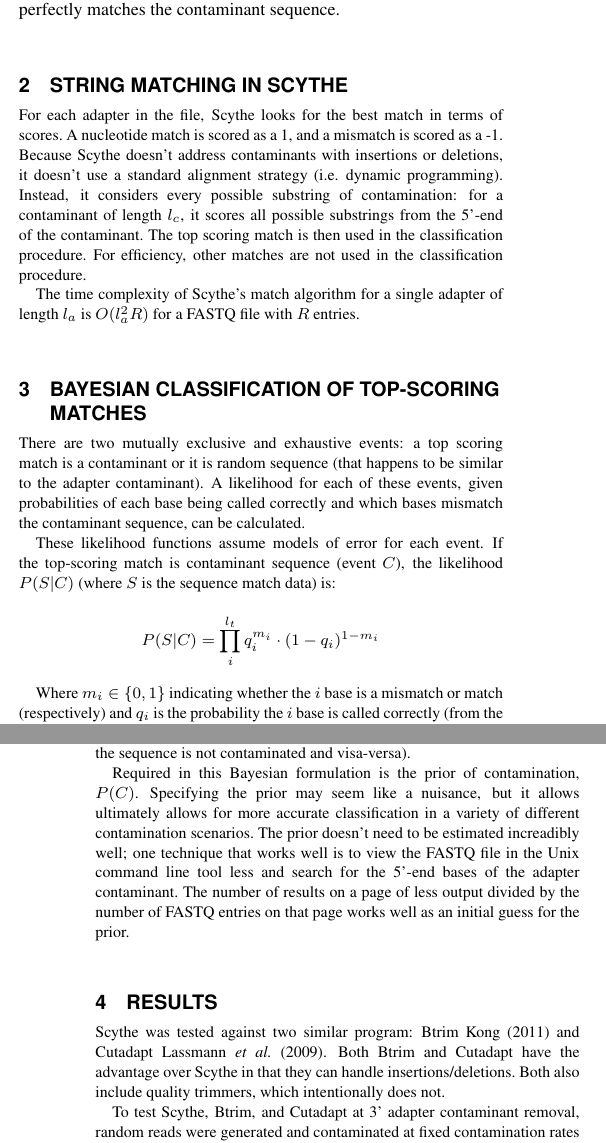
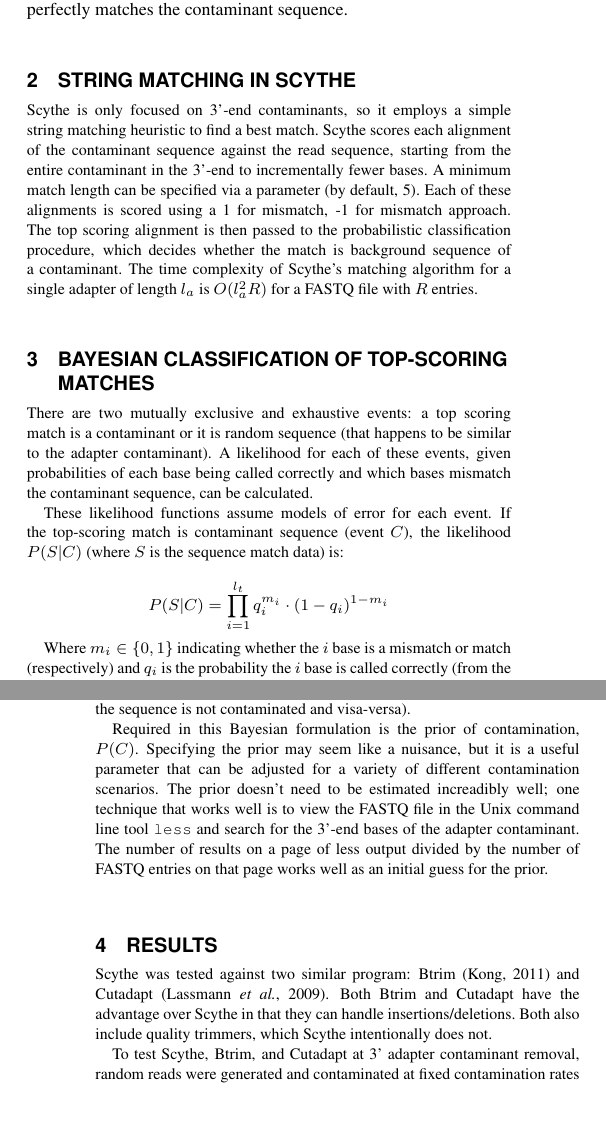
Before and after one commit to vsbuffalo/scythe, a LaTeX paper (paper/scythe-paper.tex): two parts of the columns of pages 1 and 2 of 2, joined at a grey line, cut so that both start at the same text, the shorter picture padded with empty space. Compiled offline with pdfLaTeX.

Commit message:
more paper additions, graphics, and supplementary materials

```diff
--- a/paper/scythe-paper.tex
+++ b/paper/scythe-paper.tex
@@ -51,8 +51,7 @@ Analyzer II and HiSeq have lower-quality 3'-end bases. These
 low-quality bases are more likely to have nucleotides called
 incorrectly, making contaminant identification more
 difficult. Futhermore, 3'-end quality deterioration is not uniform
-across all reads (see figure 1 in Supplementary Materials), there is
-variation in the quality per base.
+across all reads (see figure 1 in Supplementary Materials).
 
 A common step in read quality improvement procedures is to remove
 these low-quality 3'-end sequences from reads. This is thought to
@@ -75,19 +74,17 @@ contaminant sequence.
 \begin{methods}
 \section{String Matching in Scythe}
 
-For each adapter in the file, Scythe looks for the best match in
-terms of scores. A nucleotide match is scored as a 1, and a mismatch
-is scored as a -1. Because Scythe doesn't address contaminants with
-insertions or deletions, it doesn't use a standard alignment strategy
-(i.e. dynamic programming). Instead, it considers every possible
-substring of contamination: for a contaminant of length $l_c$, it
-scores all possible substrings from the 5'-end of the contaminant. The
-top scoring match is then used in the classification procedure. For
-efficiency, other matches are not used in the classification
-procedure.
-
-The time complexity of Scythe's match algorithm for a single adapter
-of length $l_a$ is $O(l_a^2 R)$ for a FASTQ file with $R$ entries.
+Scythe is only focused on 3'-end contaminants, so it employs a simple
+string matching heuristic to find a best match. Scythe scores each
+alignment of the contaminant sequence against the read sequence,
+starting from the entire contaminant in the 3'-end to incrementally
+fewer bases. A minimum match length can be specified via a parameter
+(by default, 5). Each of these alignments is scored using a 1 for
+mismatch, -1 for mismatch approach. The top scoring alignment is then
+passed to the probabilistic classification procedure, which decides
+whether the match is background sequence of a contaminant. The time
+complexity of Scythe's matching algorithm for a single adapter of
+length $l_a$ is $O(l_a^2 R)$ for a FASTQ file with $R$ entries.
 
 
 \section{Bayesian Classification of Top-Scoring Matches}
@@ -102,12 +99,12 @@ These likelihood functions assume models of error for each event. If
 the top-scoring match is contaminant sequence (event $C$), the
 likelihood $P(S | C)$ (where $S$ is the sequence match data) is:
 
-$$ P(S | C) = \prod_i^{l_t} q_i^{m_i} \cdot (1-q_i)^{1 - m_i} $$
+$$ P(S | C) = \prod_{i=1}^{l_t} q_i^{m_i} \cdot (1-q_i)^{1 - m_i} $$
 
-Where $m_i \in \{0, 1\}$ indicating whether the $i$ base is a
-mismatch or match (respectively) and $q_i$ is the probability the $i$
-base is called correctly (from the ASCII-encoded quality). $l_t$ is
-the length of the top-scoring match.
+Where $m_i \in \{0, 1\}$ indicating whether the $i$ base is a mismatch
+or match (respectively) and $q_i$ is the probability the $i$ base is
+called correctly (from the ASCII-encoded quality). $l_t$ is the length
+of the top-scoring match.
 
 If the top-scoring sequence is not a contaminant sequence (event
 $C'$), it is assumed that the matches are just by chance. Thus, the
@@ -129,22 +126,22 @@ non-contaminated (e.g. if $P(C'|S) > P(C|S)$, the sequence is not
 contaminated and visa-versa).
 
 Required in this Bayesian formulation is the prior of contamination,
-$P(C)$. Specifying the prior may seem like a nuisance, but it allows
-ultimately allows for more accurate classification in a variety of
-different contamination scenarios. The prior doesn't need to be
-estimated increadibly well; one technique that works well is to view
-the FASTQ file in the Unix command line tool less and search for the
-5'-end bases of the adapter contaminant. The number of results on a
+$P(C)$. Specifying the prior may seem like a nuisance, but it is a
+useful parameter that can be adjusted for a variety of different
+contamination scenarios. The prior doesn't need to be estimated
+increadibly well; one technique that works well is to view the FASTQ
+file in the Unix command line tool \texttt{less} and search for the
+3'-end bases of the adapter contaminant. The number of results on a
 page of less output divided by the number of FASTQ entries on that
 page works well as an initial guess for the prior.
 
 
 \section{Results}
 Scythe was tested against two similar program: Btrim
-\cite{pmid21651976} and Cutadapt \cite{pmid19737799}. Both Btrim and
-Cutadapt have the advantage over Scythe in that they can handle
-insertions/deletions. Both also include quality trimmers, which
-intentionally does not.
+(\citealp{pmid21651976}) and Cutadapt (\citealp{pmid19737799}). Both
+Btrim and Cutadapt have the advantage over Scythe in that they can
+handle insertions/deletions. Both also include quality trimmers, which
+Scythe intentionally does not.
 
 To test Scythe, Btrim, and Cutadapt at 3' adapter contaminant removal,
 random reads were generated and contaminated at fixed contamination
```
Also changed, not shown: paper/references.bib (+16 -0 lines), paper/supplementary-materials.tex (added, +58 -0 lines), paper/graphics/qrqc.eps (added), paper/scythe-paper.tex (14 more changed lines), 1 other file.
